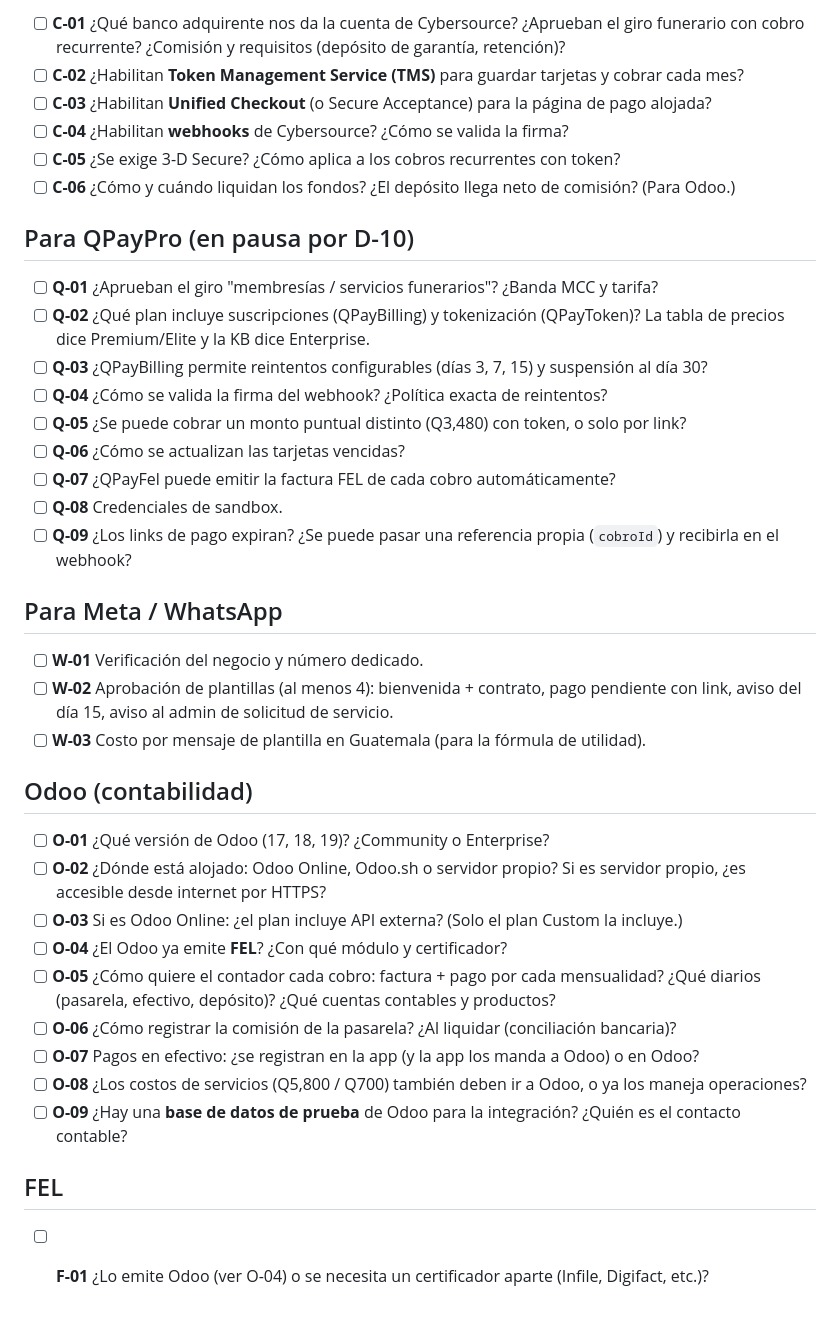
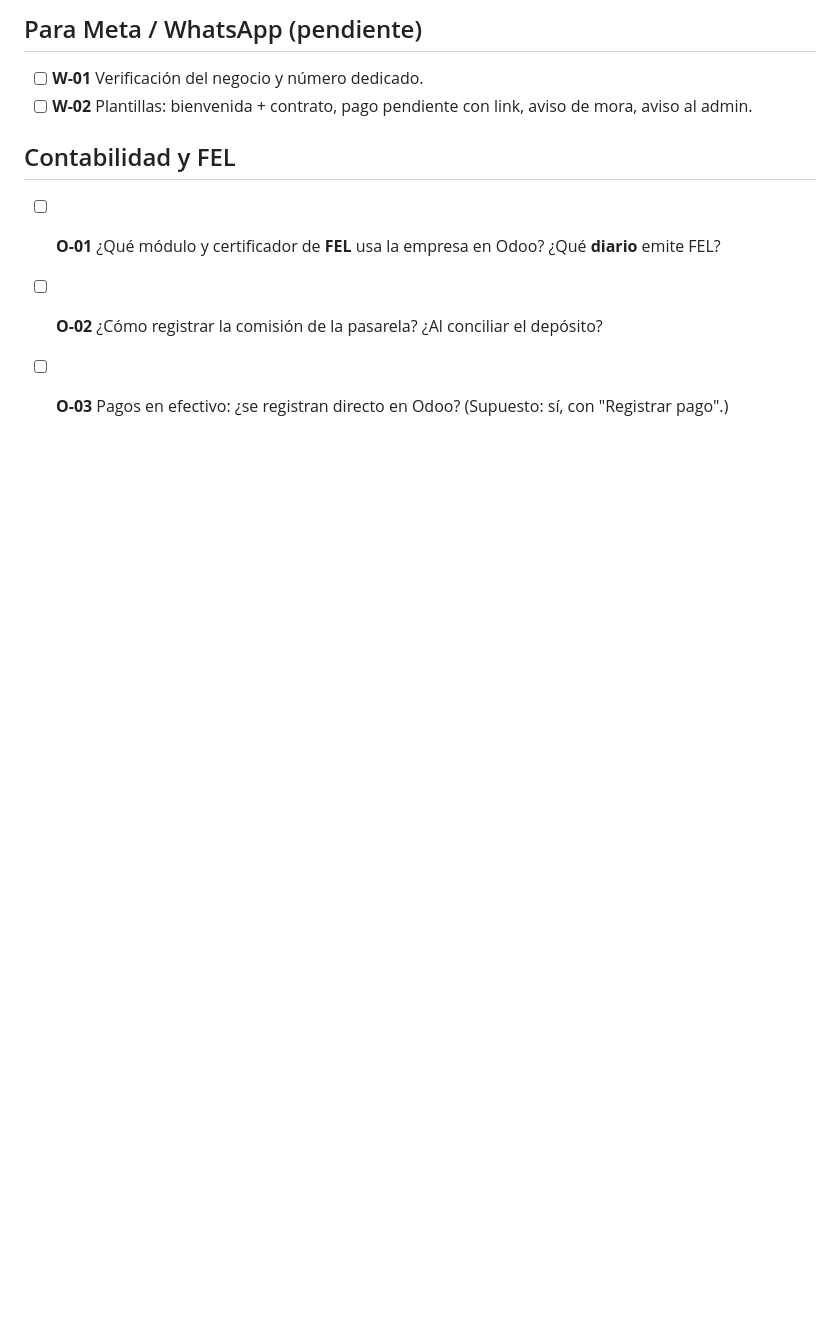
Before and after one commit to Jhon-61/membresia-oro-app, a Markdown page: docs/PREGUNTAS_ABIERTAS.md, the part around one of its changes. Drawn GitHub-style; blank space fills up the shorter version.

```diff
--- a/docs/PREGUNTAS_ABIERTAS.md
+++ b/docs/PREGUNTAS_ABIERTAS.md
@@ -28,46 +38,11 @@ Marcar con ✅ y la respuesta cuando se resuelvan; pasar a `DECISIONES.md` si ge
 
-- [ ] **C-01** ¿Qué banco adquirente nos da la cuenta de Cybersource? ¿Aprueban el giro funerario con
-      cobro recurrente? ¿Comisión y requisitos (depósito de garantía, retención)?
-- [ ] **C-02** ¿Habilitan **Token Management Service (TMS)** para guardar tarjetas y cobrar cada mes?
-- [ ] **C-03** ¿Habilitan **Unified Checkout** (o Secure Acceptance) para la página de pago alojada?
-- [ ] **C-04** ¿Habilitan **webhooks** de Cybersource? ¿Cómo se valida la firma?
-- [ ] **C-05** ¿Se exige 3-D Secure? ¿Cómo aplica a los cobros recurrentes con token?
-- [ ] **C-06** ¿Cómo y cuándo liquidan los fondos? ¿El depósito llega neto de comisión? (Para Odoo.)
-
-## Para QPayPro (en pausa por D-10)
-
-- [ ] **Q-01** ¿Aprueban el giro "membresías / servicios funerarios"? ¿Banda MCC y tarifa?
-- [ ] **Q-02** ¿Qué plan incluye suscripciones (QPayBilling) y tokenización (QPayToken)? La tabla de
-      precios dice Premium/Elite y la KB dice Enterprise.
-- [ ] **Q-03** ¿QPayBilling permite reintentos configurables (días 3, 7, 15) y suspensión al día 30?
-- [ ] **Q-04** ¿Cómo se valida la firma del webhook? ¿Política exacta de reintentos?
-- [ ] **Q-05** ¿Se puede cobrar un monto puntual distinto (Q3,480) con token, o solo por link?
-- [ ] **Q-06** ¿Cómo se actualizan las tarjetas vencidas?
-- [ ] **Q-07** ¿QPayFel puede emitir la factura FEL de cada cobro automáticamente?
-- [ ] **Q-08** Credenciales de sandbox.
-- [ ] **Q-09** ¿Los links de pago expiran? ¿Se puede pasar una referencia propia (`cobroId`) y recibirla en el webhook?
-
-## Para Meta / WhatsApp
+## Para Meta / WhatsApp (pendiente)
 
 - [ ] **W-01** Verificación del negocio y número dedicado.
-- [ ] **W-02** Aprobación de plantillas (al menos 4): bienvenida + contrato, pago pendiente con link,
-      aviso del día 15, aviso al admin de solicitud de servicio.
-- [ ] **W-03** Costo por mensaje de plantilla en Guatemala (para la fórmula de utilidad).
+- [ ] **W-02** Plantillas: bienvenida + contrato, pago pendiente con link, aviso de mora, aviso al admin.
 
-## Odoo (contabilidad)
+## Contabilidad y FEL
 
-- [ ] **O-01** ¿Qué versión de Odoo (17, 18, 19)? ¿Community o Enterprise?
-- [ ] **O-02** ¿Dónde está alojado: Odoo Online, Odoo.sh o servidor propio? Si es servidor propio,
-      ¿es accesible desde internet por HTTPS?
-- [ ] **O-03** Si es Odoo Online: ¿el plan incluye API externa? (Solo el plan Custom la incluye.)
-- [ ] **O-04** ¿El Odoo ya emite **FEL**? ¿Con qué módulo y certificador?
-- [ ] **O-05** ¿Cómo quiere el contador cada cobro: factura + pago por cada mensualidad? ¿Qué diarios
-      (pasarela, efectivo, depósito)? ¿Qué cuentas contables y productos?
-- [ ] **O-06** ¿Cómo registrar la comisión de la pasarela? ¿Al liquidar (conciliación bancaria)?
-- [ ] **O-07** Pagos en efectivo: ¿se registran en la app (y la app los manda a Odoo) o en Odoo?
-- [ ] **O-08** ¿Los costos de servicios (Q5,800 / Q700) también deben ir a Odoo, o ya los maneja operaciones?
-- [ ] **O-09** ¿Hay una **base de datos de prueba** de Odoo para la integración? ¿Quién es el contacto contable?
-
-## FEL
-
-- [ ] **F-01** ¿Lo emite Odoo (ver O-04) o se necesita un certificador aparte (Infile, Digifact, etc.)?
+- [ ] **O-01** ¿Qué módulo y certificador de **FEL** usa la empresa en Odoo? ¿Qué **diario** emite FEL?
+- [ ] **O-02** ¿Cómo registrar la comisión de la pasarela? ¿Al conciliar el depósito?
+- [ ] **O-03** Pagos en efectivo: ¿se registran directo en Odoo? (Supuesto: sí, con "Registrar pago".)
```
Also changed, not shown: other parts of docs/PREGUNTAS_ABIERTAS.md (+23 -13 lines), docs/DECISIONES.md (+12 -0 lines), docs/PLAN_DE_TRABAJO.md (+47 -68 lines).
